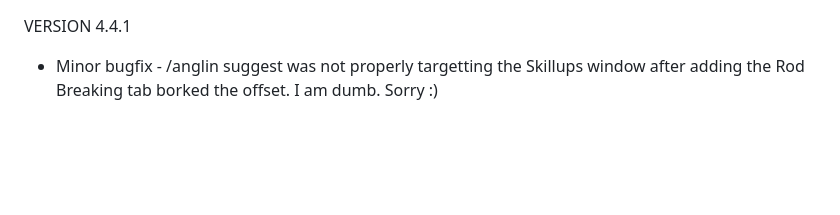
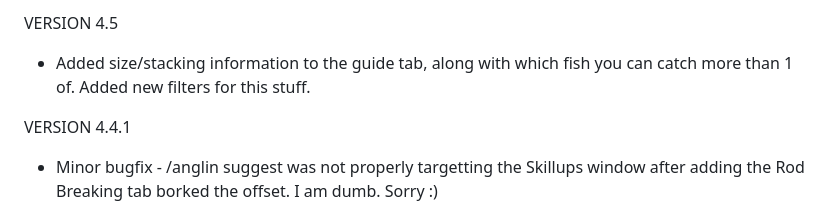
Before and after one commit to Astika2/FFXI, a Markdown page: anglin/CHANGELOG.md, the part around the change. Rendered like a GitHub page; blank space fills up the shorter version.

```diff
--- a/anglin/CHANGELOG.md
+++ b/anglin/CHANGELOG.md
@@ -1,3 +1,6 @@
+VERSION 4.5
+* Added size/stacking information to the guide tab, along with which fish you can catch more than 1 of. Added new filters for this stuff.
+
 VERSION 4.4.1
 * Minor bugfix - /anglin suggest was not properly targetting the Skillups window after adding the Rod Breaking tab borked the offset. I am dumb. Sorry :)
 
```
